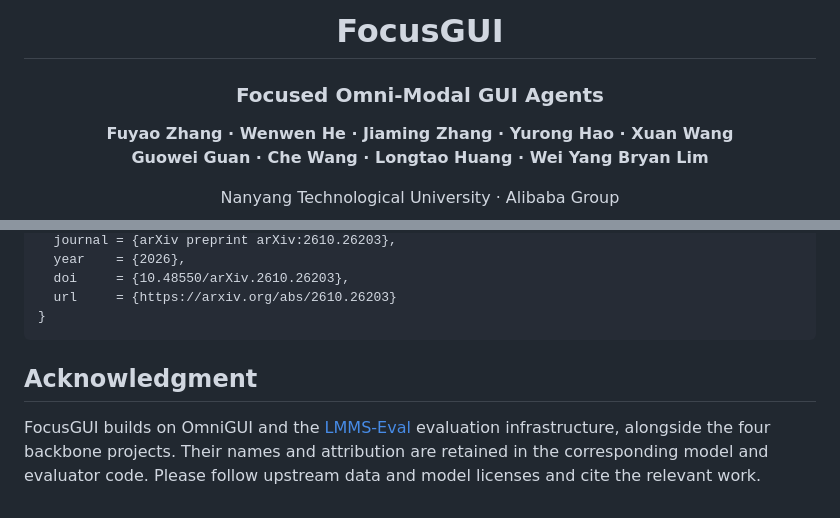
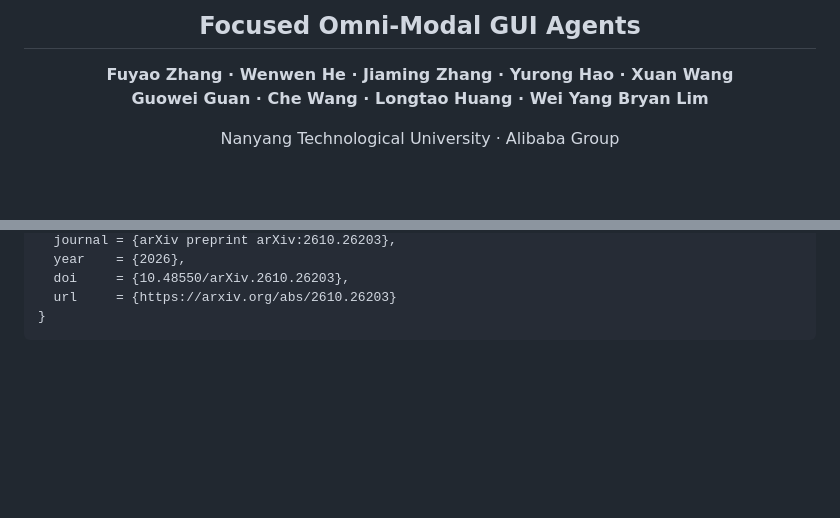
Before and after one commit to fyzhang1/FocusGUI, a Markdown page: README.md, 2 parts joined by grey strips. GitHub-like rendering; blank space fills up the shorter version.

Commit message:
Update README.md
Updated the title format and removed the acknowledgment section.

````diff
--- a/README.md
+++ b/README.md
@@ -1,7 +1,6 @@
 <div align="center">
 
-# FocusGUI
-### Focused Omni-Modal GUI Agents
+## Focused Omni-Modal GUI Agents
 
 **Fuyao Zhang · Wenwen He · Jiaming Zhang · Yurong Hao · Xuan Wang**<br>
 **Guowei Guan · Che Wang · Longtao Huang · Wei Yang Bryan Lim**
@@ -177,10 +176,3 @@ and third-party grounding baseline implementations are not bundled.
   url     = {https://arxiv.org/abs/2610.26203}
 }
 ```
-
-## Acknowledgment
-
-FocusGUI builds on OmniGUI and the [LMMS-Eval](https://github.com/EvolvingLMMs-Lab/lmms-eval)
-evaluation infrastructure, alongside the four backbone projects. Their
-names and attribution are retained in the corresponding model and evaluator
-code. Please follow upstream data and model licenses and cite the relevant work.
````
